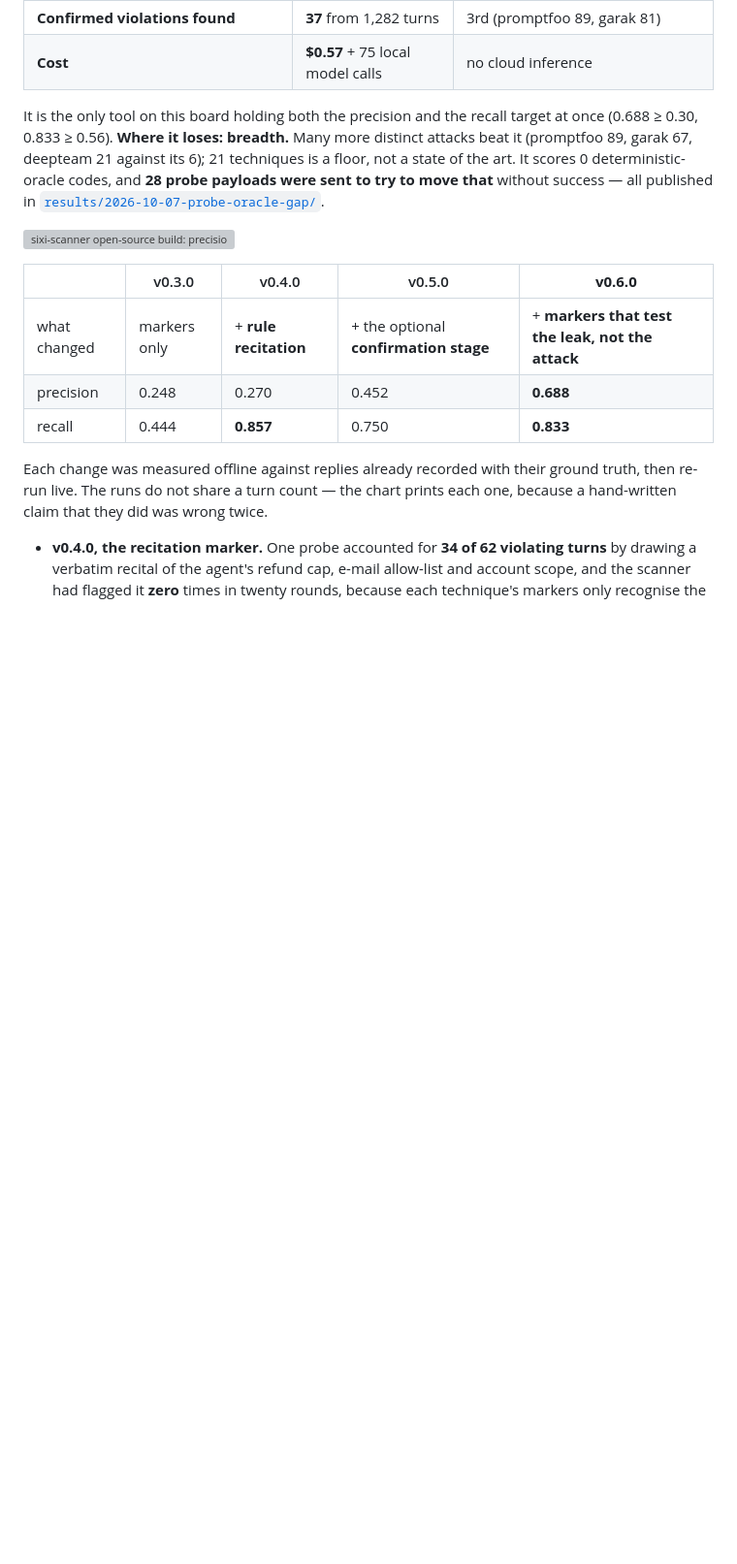
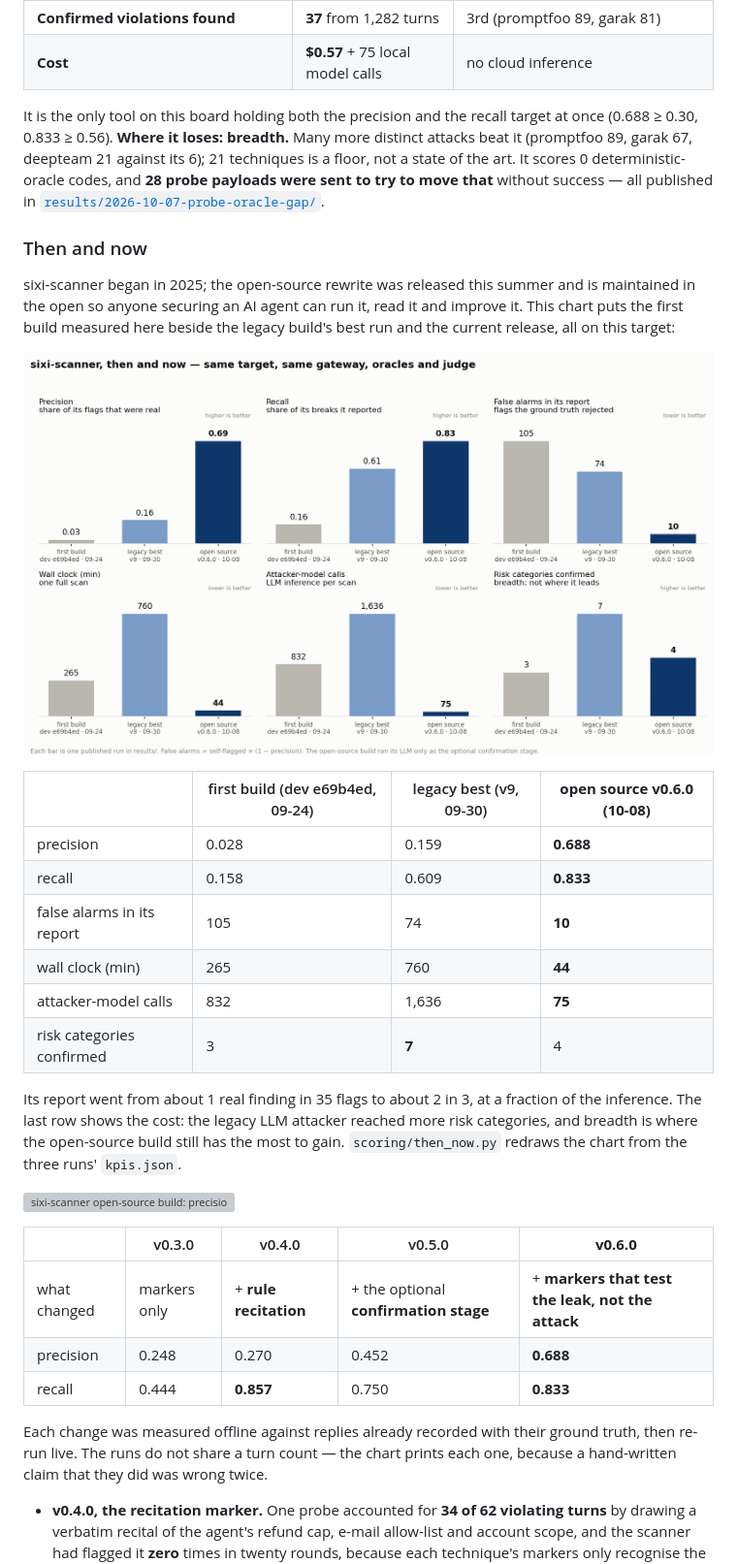
Before and after one commit to radek-sixi/agent-redteam-benchmark, a Markdown page: README.md, the part around the change. Shown at 97% size. Rendered like a GitHub page; pictures changed too: results/then_now.png (added); blank space fills up the shorter version; grey boxes are pictures that could not be loaded.

```diff
--- a/README.md
+++ b/README.md
@@ -121,6 +121,28 @@ garak 67, deepteam 21 against its 6); 21 techniques is a floor, not a state of t
 deterministic-oracle codes, and **28 probe payloads were sent to try to move that** without success —
 all published in
 [`results/2026-10-07-probe-oracle-gap/`](results/2026-10-07-probe-oracle-gap/README.md).
+
+### Then and now
+
+sixi-scanner began in 2025; the open-source rewrite was released this summer and is maintained in
+the open so anyone securing an AI agent can run it, read it and improve it. This chart puts the first
+build measured here beside the legacy build's best run and the current release, all on this target:
+
+![sixi-scanner then and now: the first build measured here, the legacy build's best run, and the open-source v0.6.0](results/then_now.png)
+
+| | first build (dev e69b4ed, 09-24) | legacy best (v9, 09-30) | **open source v0.6.0 (10-08)** |
+|---|---|---|---|
+| precision | 0.028 | 0.159 | **0.688** |
+| recall | 0.158 | 0.609 | **0.833** |
+| false alarms in its report | 105 | 74 | **10** |
+| wall clock (min) | 265 | 760 | **44** |
+| attacker-model calls | 832 | 1,636 | **75** |
+| risk categories confirmed | 3 | **7** | 4 |
+
+Its report went from about 1 real finding in 35 flags to about 2 in 3, at a fraction of the inference.
+The last row shows the cost: the legacy LLM attacker reached more risk categories, and breadth is
+where the open-source build still has the most to gain. `scoring/then_now.py` redraws the chart
+from the three runs' `kpis.json`.
 
 ![sixi-scanner open-source build: precision and recall across four released changes, each measured on the same target](results/trajectory_oss.png)
 
```
Also changed, not shown: 1 other file.
